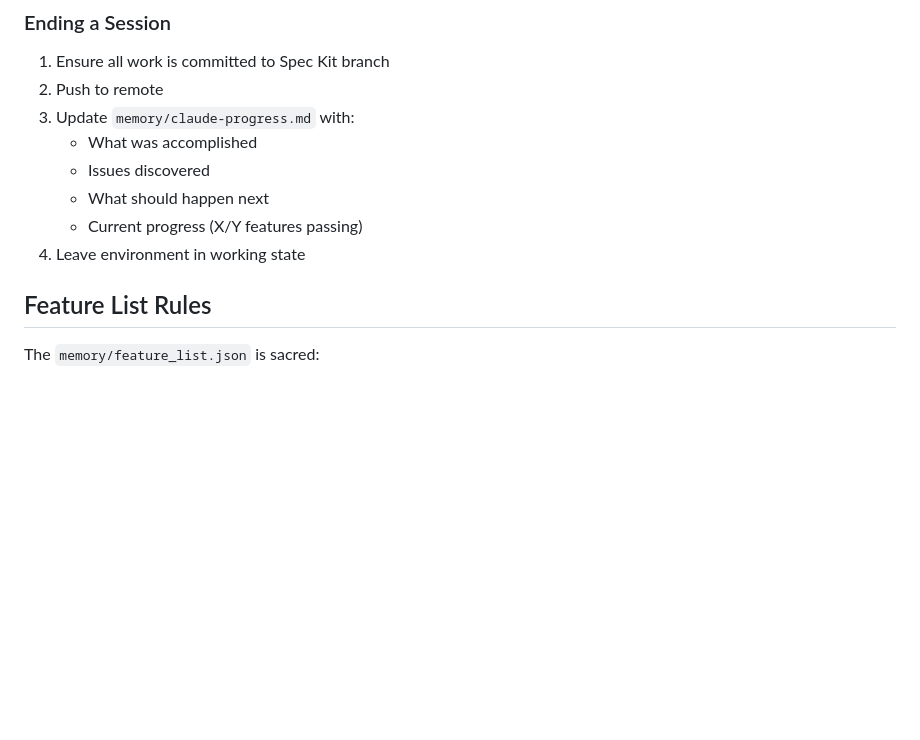
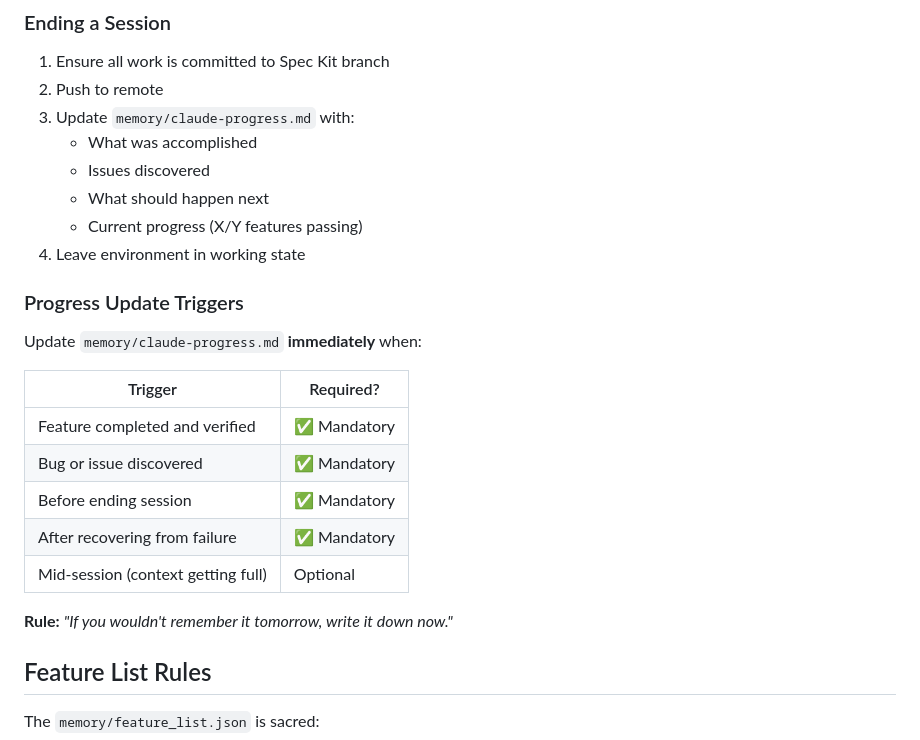
Before and after one commit to chaitanyame/github_copilot_ralph, a Markdown page: AGENTS.md, the part around the change. Drawn GitHub-style; blank space fills up the shorter version.

```diff
--- a/AGENTS.md
+++ b/AGENTS.md
@@ -71,12 +71,26 @@ dev (integration branch)
 ### Ending a Session
 1. Ensure all work is committed to Spec Kit branch
 2. Push to remote
-2. Update `memory/claude-progress.md` with:
+3. Update `memory/claude-progress.md` with:
    - What was accomplished
    - Issues discovered
    - What should happen next
    - Current progress (X/Y features passing)
-3. Leave environment in working state
+4. Leave environment in working state
+
+### Progress Update Triggers
+
+Update `memory/claude-progress.md` **immediately** when:
+
+| Trigger | Required? |
+|---------|-----------|
+| Feature completed and verified | ✅ Mandatory |
+| Bug or issue discovered | ✅ Mandatory |
+| Before ending session | ✅ Mandatory |
+| After recovering from failure | ✅ Mandatory |
+| Mid-session (context getting full) | Optional |
+
+**Rule:** *"If you wouldn't remember it tomorrow, write it down now."*
 
 ## Feature List Rules
 
```
Also changed, not shown: .github/agents/coder.agent.md (+14 -2 lines), memory/constitution.md (+7 -1 lines).
